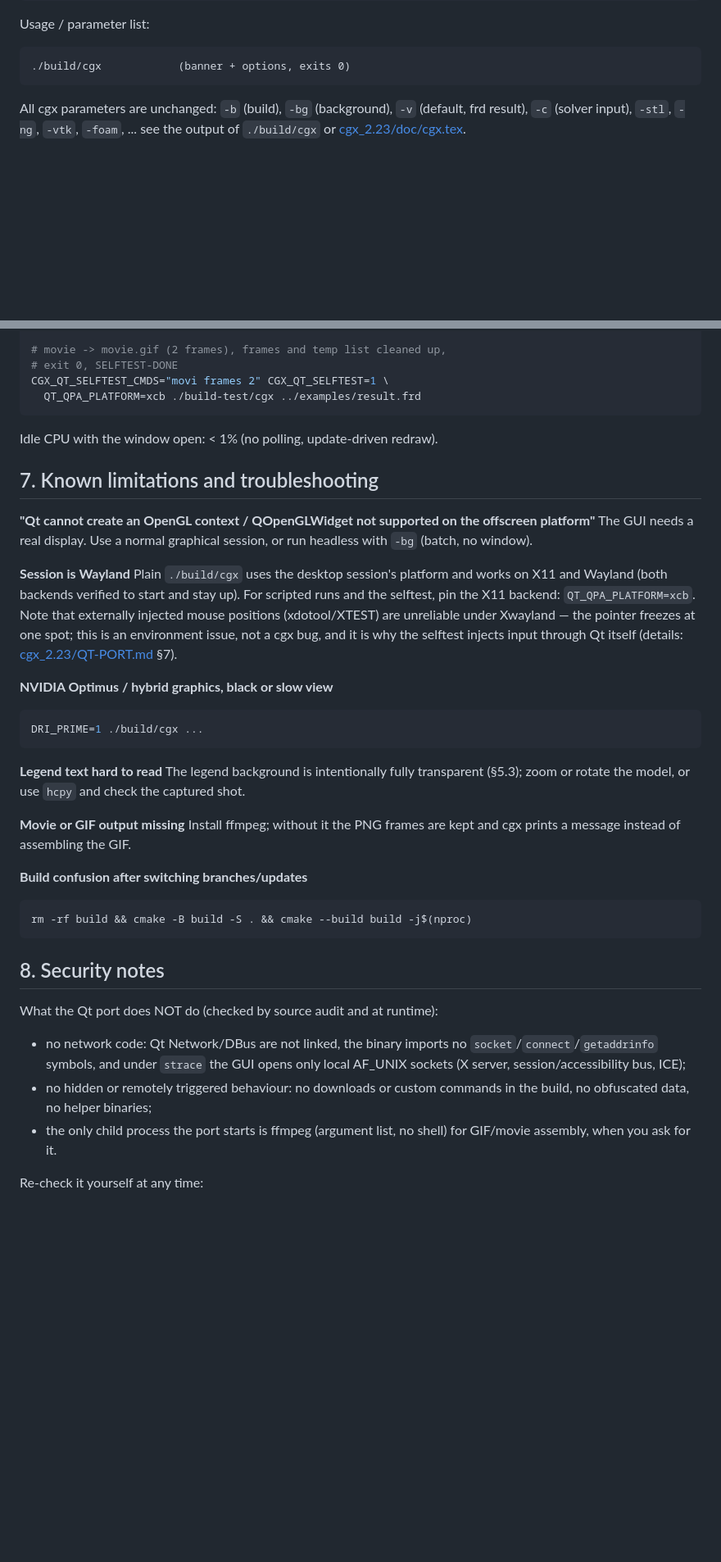
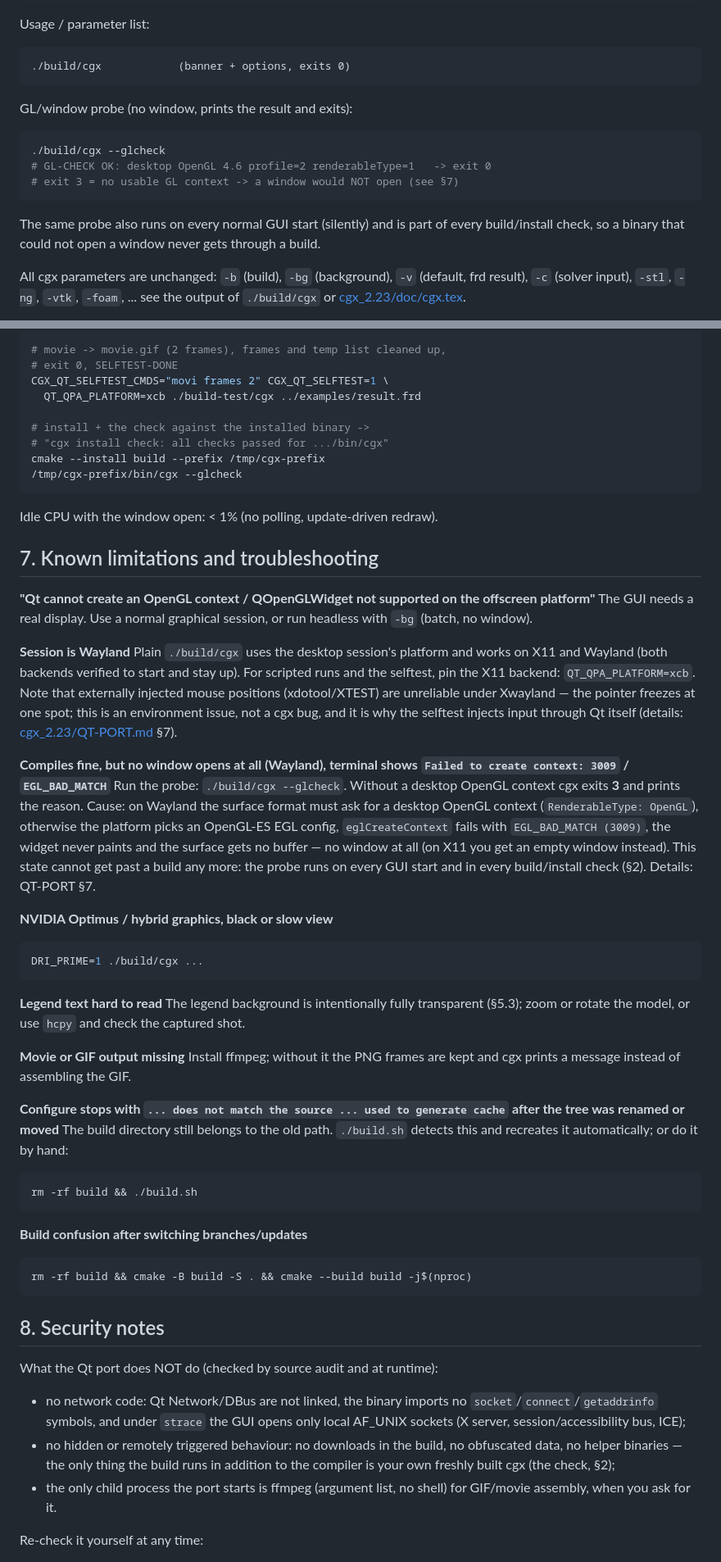
Before and after one commit to luho30/cgx_qt, a Markdown page: README.md, 2 parts joined by grey strips. Shown at 82% size. Rendered like a GitHub page; blank space fills up the shorter version.

````diff
--- a/README.md
+++ b/README.md
@@ -140,6 +212,18 @@ Usage / parameter list:
 ```text
 ./build/cgx            (banner + options, exits 0)
 ```
+
+GL/window probe (no window, prints the result and exits):
+
+```bash
+./build/cgx --glcheck
+# GL-CHECK OK: desktop OpenGL 4.6 profile=2 renderableType=1   -> exit 0
+# exit 3 = no usable GL context -> a window would NOT open (see §7)
+```
+
+The same probe also runs on every normal GUI start (silently) and is part of
+every build/install check, so a binary that could not open a window never
+gets through a build.
 
 All cgx parameters are unchanged: `-b` (build), `-bg` (background), `-v`
 (default, frd result), `-c` (solver input), `-stl`, `-ng`, `-vtk`, `-foam`, ...
@@ -360,6 +455,11 @@ CGX_QT_KEYS="ds 1 e 1;hcpy png;hcpy tga;hcpy gif;hcpy ps" \
 # exit 0, SELFTEST-DONE
 CGX_QT_SELFTEST_CMDS="movi frames 2" CGX_QT_SELFTEST=1 \
   QT_QPA_PLATFORM=xcb ./build-test/cgx ../examples/result.frd
+
+# install + the check against the installed binary ->
+# "cgx install check: all checks passed for .../bin/cgx"
+cmake --install build --prefix /tmp/cgx-prefix
+/tmp/cgx-prefix/bin/cgx --glcheck
 ```
 
 Idle CPU with the window open: < 1% (no polling, update-driven redraw).
@@ -380,6 +480,17 @@ Xwayland — the pointer freezes at one spot; this is an environment issue,
 not a cgx bug, and it is why the selftest injects input through Qt itself
 (details: [cgx_2.23/QT-PORT.md](cgx_2.23/QT-PORT.md) §7).
 
+**Compiles fine, but no window opens at all (Wayland), terminal shows
+`Failed to create context: 3009` / `EGL_BAD_MATCH`**
+Run the probe: `./build/cgx --glcheck`. Without a desktop OpenGL context
+cgx exits **3** and prints the reason. Cause: on Wayland the surface format
+must ask for a desktop OpenGL context (`RenderableType: OpenGL`), otherwise
+the platform picks an OpenGL-ES EGL config, `eglCreateContext` fails with
+`EGL_BAD_MATCH (3009)`, the widget never paints and the surface gets no
+buffer — no window at all (on X11 you get an empty window instead). This
+state cannot get past a build any more: the probe runs on every GUI start
+and in every build/install check (§2). Details: QT-PORT §7.
+
 **NVIDIA Optimus / hybrid graphics, black or slow view**
 
 ```bash
@@ -394,6 +505,15 @@ rotate the model, or use `hcpy` and check the captured shot.
 Install ffmpeg; without it the PNG frames are kept and cgx prints a
 message instead of assembling the GIF.
 
+**Configure stops with `... does not match the source ... used to generate
+cache` after the tree was renamed or moved**
+The build directory still belongs to the old path. `./build.sh` detects this
+and recreates it automatically; or do it by hand:
+
+```bash
+rm -rf build && ./build.sh
+```
+
 **Build confusion after switching branches/updates**
 
 ```bash
@@ -407,8 +527,9 @@ What the Qt port does NOT do (checked by source audit and at runtime):
 - no network code: Qt Network/DBus are not linked, the binary imports no
   `socket`/`connect`/`getaddrinfo` symbols, and under `strace` the GUI opens only
   local AF_UNIX sockets (X server, session/accessibility bus, ICE);
-- no hidden or remotely triggered behaviour: no downloads or custom
-  commands in the build, no obfuscated data, no helper binaries;
+- no hidden or remotely triggered behaviour: no downloads in the build, no
+  obfuscated data, no helper binaries — the only thing the build runs in
+  addition to the compiler is your own freshly built cgx (the check, §2);
 - the only child process the port starts is ffmpeg (argument list, no
   shell) for GIF/movie assembly, when you ask for it.
 
````
Also changed, not shown: other parts of README.md (+97 -10 lines).
